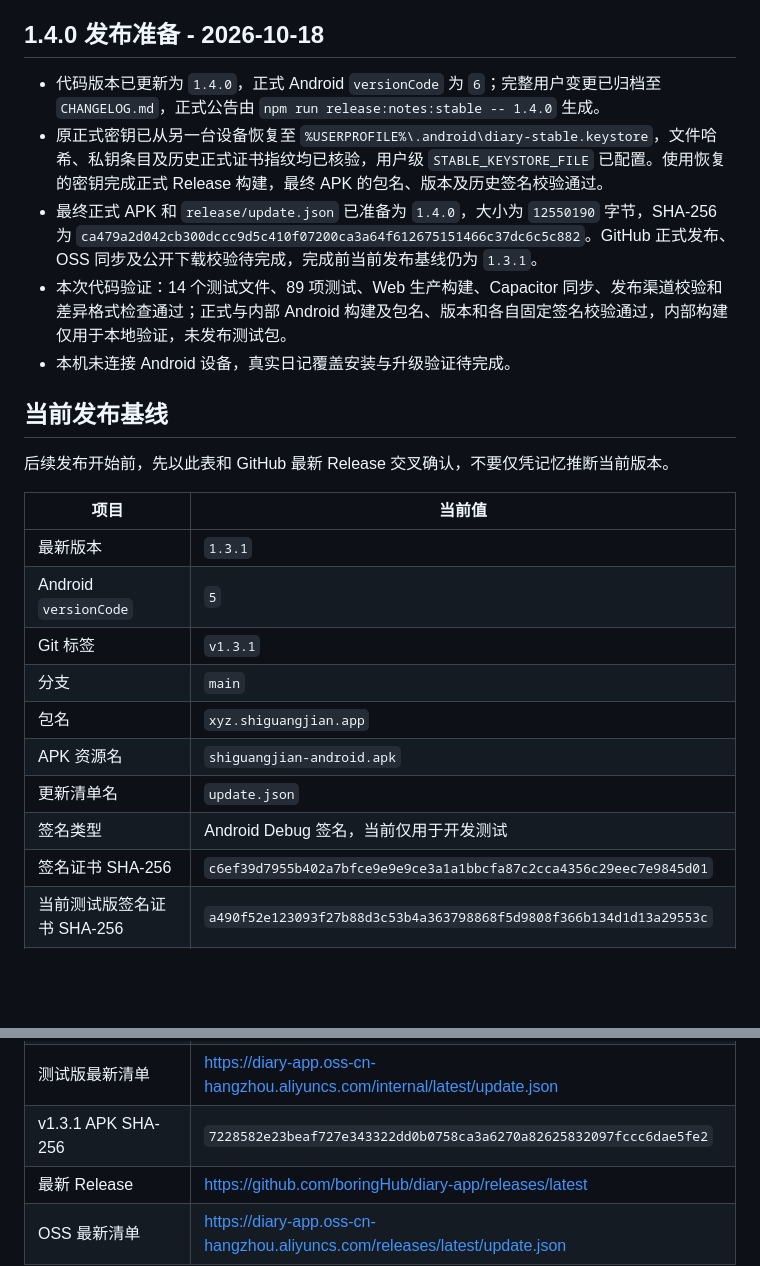
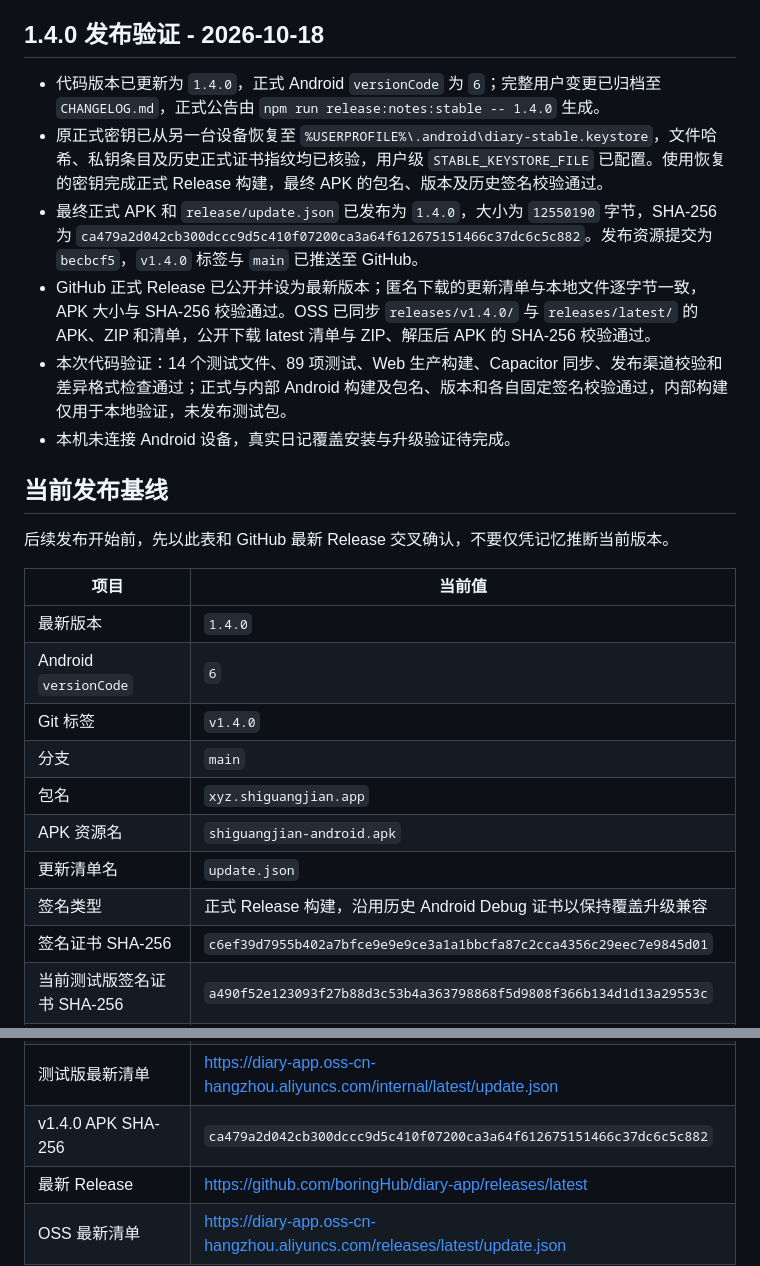
Before and after one commit to boringHub/diary-app, a Markdown page: RELEASE.md, 2 parts joined by grey strips. GitHub-like rendering; blank space fills up the shorter version.

Commit message:
docs: record verified v1.4.0 publication

```diff
--- a/RELEASE.md
+++ b/RELEASE.md
@@ -283,11 +283,12 @@ OSS_PUBLIC_BASE_URL        可选，默认 https://diary-app.oss-cn-hangzhou.ali
 - OSS ZIP 解压后与 GitHub APK 执行相同的 HTTPS、大小、包名、递增版本号、预期版本、签名和 SHA-256 校验。
 - 更改超时、对象路径、清单字段或来源优先级时，必须同时更新测试、`update.example.json`、本文件和 `AGENTS.md`。
 
-## 1.4.0 发布准备 - 2026-10-18
+## 1.4.0 发布验证 - 2026-10-18
 
 - 代码版本已更新为 `1.4.0`，正式 Android `versionCode` 为 `6`；完整用户变更已归档至 `CHANGELOG.md`，正式公告由 `npm run release:notes:stable -- 1.4.0` 生成。
 - 原正式密钥已从另一台设备恢复至 `%USERPROFILE%\.android\diary-stable.keystore`，文件哈希、私钥条目及历史正式证书指纹均已核验，用户级 `STABLE_KEYSTORE_FILE` 已配置。使用恢复的密钥完成正式 Release 构建，最终 APK 的包名、版本及历史签名校验通过。
-- 最终正式 APK 和 `release/update.json` 已准备为 `1.4.0`，大小为 `12550190` 字节，SHA-256 为 `ca479a2d042cb300dccc9d5c410f07200ca3a64f612675151466c37dc6c5c882`。GitHub 正式发布、OSS 同步及公开下载校验待完成，完成前当前发布基线仍为 `1.3.1`。
+- 最终正式 APK 和 `release/update.json` 已发布为 `1.4.0`，大小为 `12550190` 字节，SHA-256 为 `ca479a2d042cb300dccc9d5c410f07200ca3a64f612675151466c37dc6c5c882`。发布资源提交为 `becbcf5`，`v1.4.0` 标签与 `main` 已推送至 GitHub。
+- GitHub 正式 Release 已公开并设为最新版本；匿名下载的更新清单与本地文件逐字节一致，APK 大小与 SHA-256 校验通过。OSS 已同步 `releases/v1.4.0/` 与 `releases/latest/` 的 APK、ZIP 和清单，公开下载 latest 清单与 ZIP、解压后 APK 的 SHA-256 校验通过。
 - 本次代码验证：14 个测试文件、89 项测试、Web 生产构建、Capacitor 同步、发布渠道校验和差异格式检查通过；正式与内部 Android 构建及包名、版本和各自固定签名校验通过，内部构建仅用于本地验证，未发布测试包。
 - 本机未连接 Android 设备，真实日记覆盖安装与升级验证待完成。
 
@@ -297,14 +298,14 @@ OSS_PUBLIC_BASE_URL        可选，默认 https://diary-app.oss-cn-hangzhou.ali
 
 | 项目 | 当前值 |
 | --- | --- |
-| 最新版本 | `1.3.1` |
-| Android `versionCode` | `5` |
-| Git 标签 | `v1.3.1` |
+| 最新版本 | `1.4.0` |
+| Android `versionCode` | `6` |
+| Git 标签 | `v1.4.0` |
 | 分支 | `main` |
 | 包名 | `xyz.shiguangjian.app` |
 | APK 资源名 | `shiguangjian-android.apk` |
 | 更新清单名 | `update.json` |
-| 签名类型 | Android Debug 签名，当前仅用于开发测试 |
+| 签名类型 | 正式 Release 构建，沿用历史 Android Debug 证书以保持覆盖升级兼容 |
 | 签名证书 SHA-256 | `c6ef39d7955b402a7bfce9e9e9ce3a1a1bbcfa87c2cca4356c29eec7e9845d01` |
 | 当前测试版签名证书 SHA-256 | `a490f52e123093f27b88d3c53b4a363798868f5d9808f366b134d1d13a29553c` |
 | 最新测试版本 | `1.3.1-internal.20261018.192835` |
@@ -312,7 +313,7 @@ OSS_PUBLIC_BASE_URL        可选，默认 https://diary-app.oss-cn-hangzhou.ali
 | 测试版包名 | `xyz.shiguangjian.app.debug` |
 | 测试版 APK SHA-256 | `3712aef0b09f72672ee2f7b9d6a427520c63d0bc059c766888b2a8fa976d65fa` |
 | 测试版最新清单 | <https://diary-app.oss-cn-hangzhou.aliyuncs.com/internal/latest/update.json> |
-| v1.3.1 APK SHA-256 | `7228582e23beaf727e343322dd0b0758ca3a6270a82625832097fccc6dae5fe2` |
+| v1.4.0 APK SHA-256 | `ca479a2d042cb300dccc9d5c410f07200ca3a64f612675151466c37dc6c5c882` |
 | 最新 Release | <https://github.com/boringHub/diary-app/releases/latest> |
 | OSS 最新清单 | <https://diary-app.oss-cn-hangzhou.aliyuncs.com/releases/latest/update.json> |
 
```
Also changed, not shown: other parts of RELEASE.md (+1 -0 lines).
